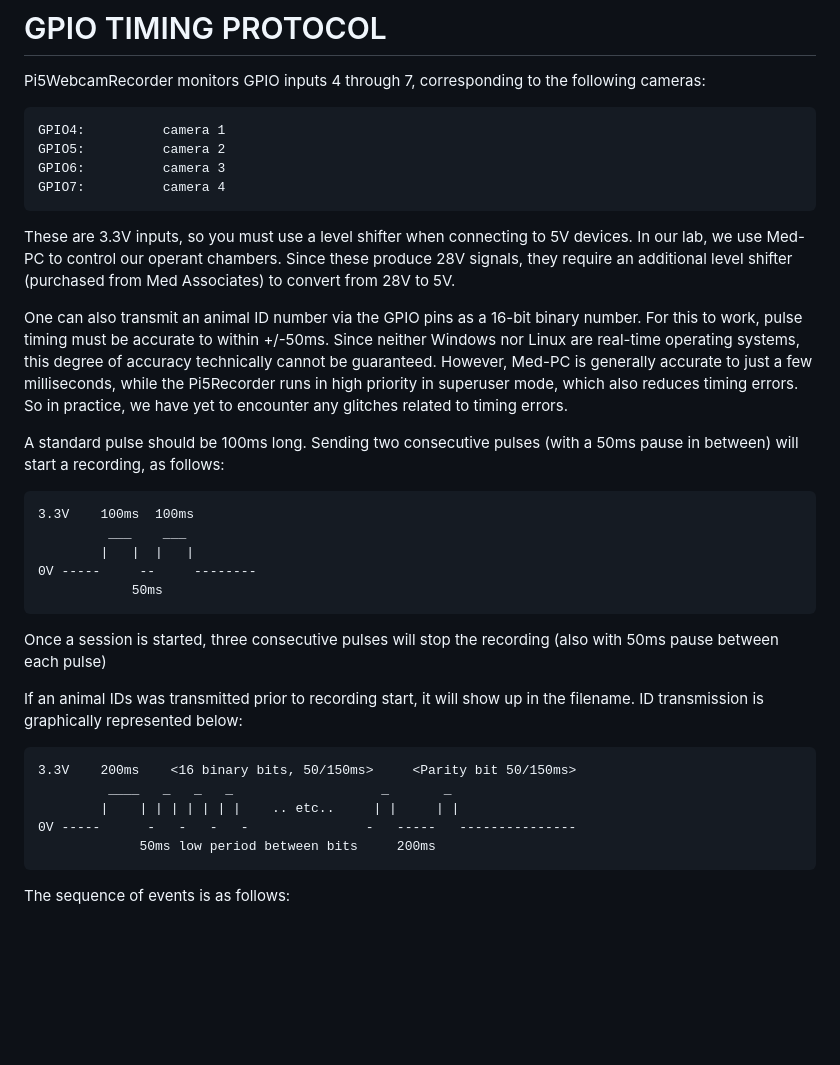
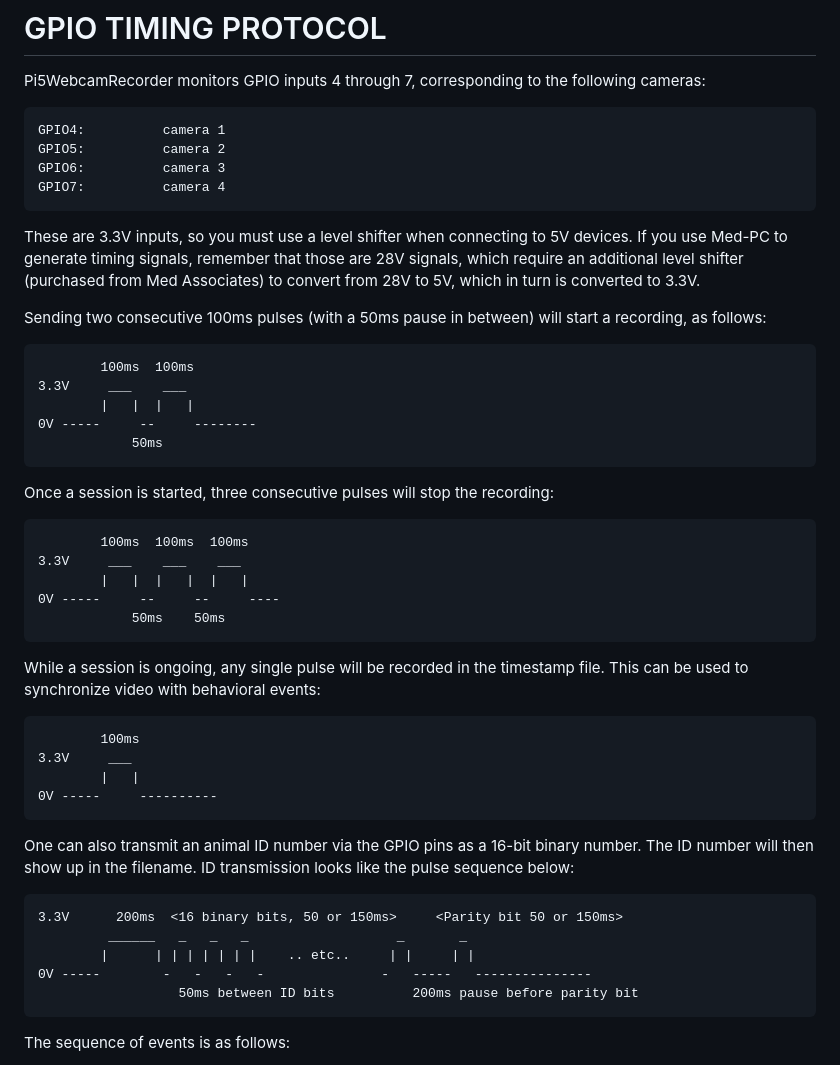
Before and after one commit to JhouLab/Pi5WebcamRecorder, a Markdown page: README.md, the part around one of its changes. Rendered like a GitHub page; blank space fills up the shorter version.

```diff
--- a/README.md
+++ b/README.md
@@ -87,35 +85,43 @@ Pi5WebcamRecorder monitors GPIO inputs 4 through 7, corresponding to the followi
     GPIO6:          camera 3
     GPIO7:          camera 4
 
-These are 3.3V inputs, so you must use a level shifter when connecting to 5V devices. In our lab, we
-use Med-PC to control our operant chambers. Since these produce 28V signals, they require an additional
-level shifter (purchased from Med Associates) to convert from 28V to 5V.
+These are 3.3V inputs, so you must use a level shifter when connecting to 5V devices. If you use Med-PC
+to generate timing signals, remember that those are 28V signals, which require an additional
+level shifter (purchased from Med Associates) to convert from 28V to 5V, which in turn is converted to 3.3V.
 
-One can also transmit an animal ID number via the GPIO pins as a 16-bit binary number. For this to work,
-pulse timing must be accurate to within +/-50ms. Since neither Windows nor Linux  are real-time operating
-systems, this degree of accuracy technically cannot be guaranteed. However, Med-PC is generally accurate
-to just a few milliseconds, while the Pi5Recorder runs in high priority in superuser mode, which also reduces
-timing errors. So in practice, we have yet to encounter any glitches related to timing errors.
+Sending two consecutive 100ms pulses (with a 50ms pause in between) will start a recording, as follows:
 
-A standard pulse should be 100ms long. Sending two consecutive pulses (with a 50ms pause in between) will
-start a recording, as follows:
-
-    3.3V    100ms  100ms
-             ___    ___
+            100ms  100ms
+    3.3V     ___    ___
             |   |  |   |
     0V -----     --     --------
                 50ms
 
-Once a session is started, three consecutive pulses will stop the recording (also with 50ms pause between each pulse)
+Once a session is started, three consecutive pulses will stop the recording:
 
-If an animal IDs was transmitted prior to recording start, it will show up in the filename. ID transmission is graphically
-represented below:
+            100ms  100ms  100ms
+    3.3V     ___    ___    ___
+            |   |  |   |  |   |
+    0V -----     --     --     ----
+                50ms    50ms
 
-    3.3V    200ms    <16 binary bits, 50/150ms>     <Parity bit 50/150ms>
-             ____   _   _   _                   _       _
-            |    | | | | | | |    .. etc..     | |     | |
-    0V -----      -   -   -   -               -   -----   ---------------
-                 50ms low period between bits     200ms
+While a session is ongoing, any single pulse will be recorded in the timestamp file. This can be used to
+synchronize video with behavioral events:
+
+            100ms
+    3.3V     ___
+            |   |
+    0V -----     ----------
+
+
+One can also transmit an animal ID number via the GPIO pins as a 16-bit binary number. The ID number will then
+show up in the filename. ID transmission looks like the pulse sequence below:
+
+    3.3V      200ms  <16 binary bits, 50 or 150ms>     <Parity bit 50 or 150ms>
+             ______   _   _   _                   _       _
+            |      | | | | | | |    .. etc..     | |     | |
+    0V -----        -   -   -   -               -   -----   ---------------
+                      50ms between ID bits          200ms pause before parity bit
 
 The sequence of events is as follows:
 
```
Also changed, not shown: other parts of README.md (+18 -20 lines), extra/screenshot.png (added).
